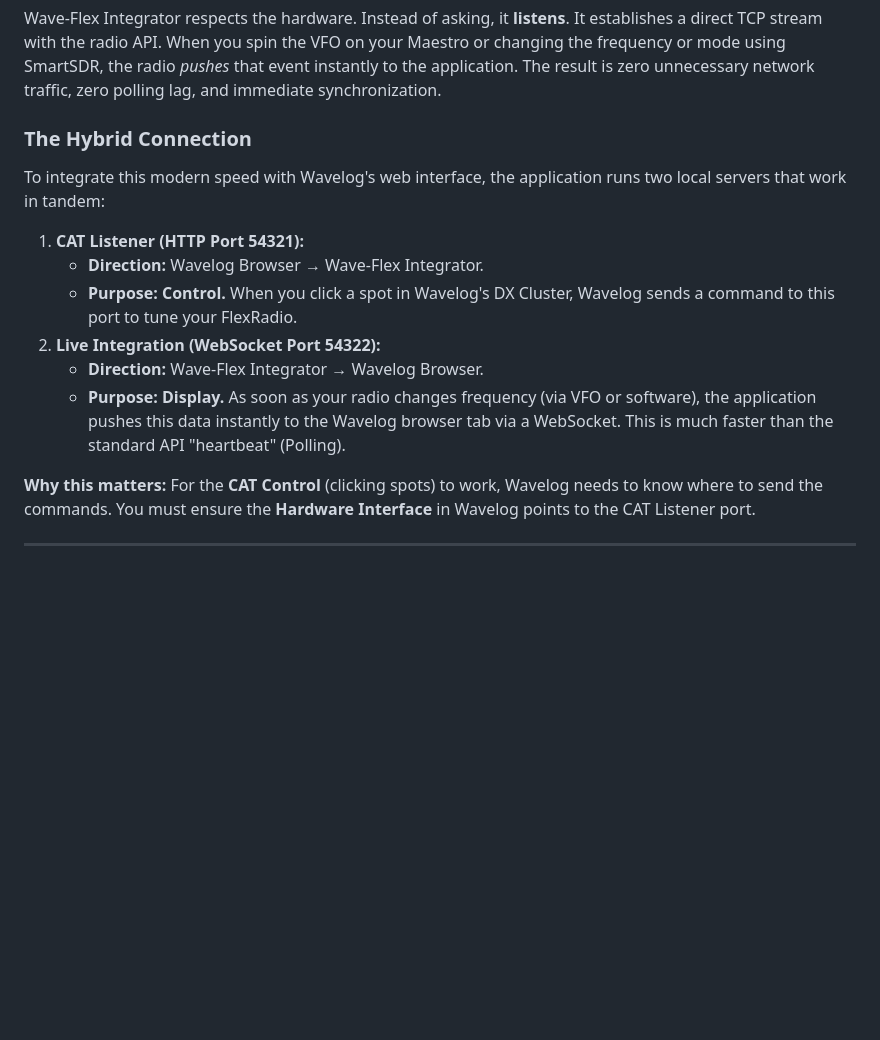
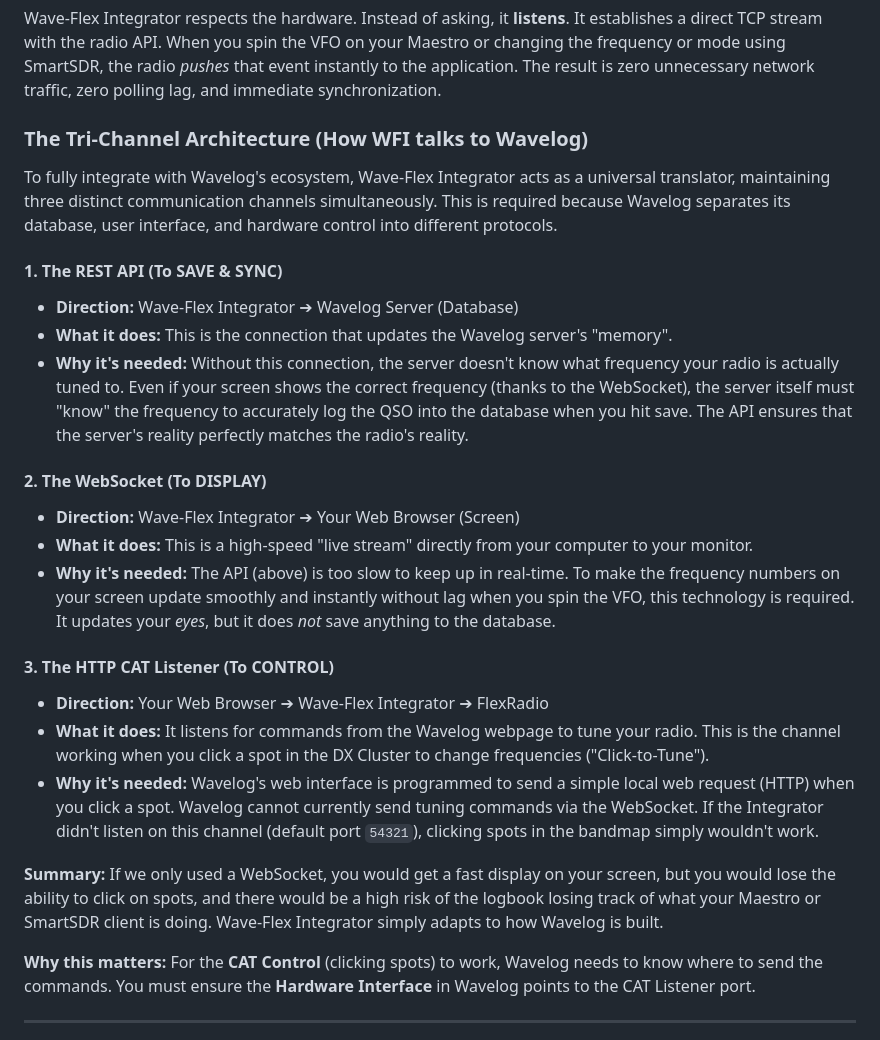
Before and after one commit to tnxqso/wave-flex-integrator, a Markdown page: README.md, the part around one of its changes. Rendered like a GitHub page; blank space fills up the shorter version.

```diff
--- a/README.md
+++ b/README.md
@@ -113,15 +117,27 @@ On a network-native radio like FlexRadio, this approach is disastrous. It floods
 
 Wave-Flex Integrator respects the hardware. Instead of asking, it **listens**. It establishes a direct TCP stream with the radio API. When you spin the VFO on your Maestro or changing the frequency or mode using SmartSDR, the radio *pushes* that event instantly to the application. The result is zero unnecessary network traffic, zero polling lag, and immediate synchronization.
 
-### The Hybrid Connection
-To integrate this modern speed with Wavelog's web interface, the application runs two local servers that work in tandem:
+### The Tri-Channel Architecture (How WFI talks to Wavelog)
 
-1.  **CAT Listener (HTTP Port 54321):**
-    *   **Direction:** Wavelog Browser → Wave-Flex Integrator.
-    *   **Purpose:** **Control.** When you click a spot in Wavelog's DX Cluster, Wavelog sends a command to this port to tune your FlexRadio.
-2.  **Live Integration (WebSocket Port 54322):**
-    *   **Direction:** Wave-Flex Integrator → Wavelog Browser.
-    *   **Purpose:** **Display.** As soon as your radio changes frequency (via VFO or software), the application pushes this data instantly to the Wavelog browser tab via a WebSocket. This is much faster than the standard API "heartbeat" (Polling).
+To fully integrate with Wavelog's ecosystem, Wave-Flex Integrator acts as a universal translator, maintaining three distinct communication channels simultaneously. This is required because Wavelog separates its database, user interface, and hardware control into different protocols.
+
+#### 1. The REST API (To SAVE & SYNC)
+- **Direction:** Wave-Flex Integrator ➔ Wavelog Server (Database)
+- **What it does:** This is the connection that updates the Wavelog server's "memory".
+- **Why it's needed:** Without this connection, the server doesn't know what frequency your radio is actually tuned to. Even if your screen shows the correct frequency (thanks to the WebSocket), the server itself must "know" the frequency to accurately log the QSO into the database when you hit save. The API ensures that the server's reality perfectly matches the radio's reality.
+
+#### 2. The WebSocket (To DISPLAY)
+- **Direction:** Wave-Flex Integrator ➔ Your Web Browser (Screen)
+- **What it does:** This is a high-speed "live stream" directly from your computer to your monitor.
+- **Why it's needed:** The API (above) is too slow to keep up in real-time. To make the frequency numbers on your screen update smoothly and instantly without lag when you spin the VFO, this technology is required. It updates your *eyes*, but it does *not* save anything to the database.
+
+#### 3. The HTTP CAT Listener (To CONTROL)
+- **Direction:** Your Web Browser ➔ Wave-Flex Integrator ➔ FlexRadio
+- **What it does:** It listens for commands from the Wavelog webpage to tune your radio. This is the channel working when you click a spot in the DX Cluster to change frequencies ("Click-to-Tune").
+- **Why it's needed:** Wavelog's web interface is programmed to send a simple local web request (HTTP) when you click a spot. Wavelog cannot currently send tuning commands via the WebSocket. If the Integrator didn't listen on this channel (default port `54321`), clicking spots in the bandmap simply wouldn't work.
+
+**Summary:**
+If we only used a WebSocket, you would get a fast display on your screen, but you would lose the ability to click on spots, and there would be a high risk of the logbook losing track of what your Maestro or SmartSDR client is doing. Wave-Flex Integrator simply adapts to how Wavelog is built.
 
 **Why this matters:**
 For the **CAT Control** (clicking spots) to work, Wavelog needs to know where to send the commands. You must ensure the **Hardware Interface** in Wavelog points to the CAT Listener port.
```
Also changed, not shown: other parts of README.md (+12 -8 lines).
